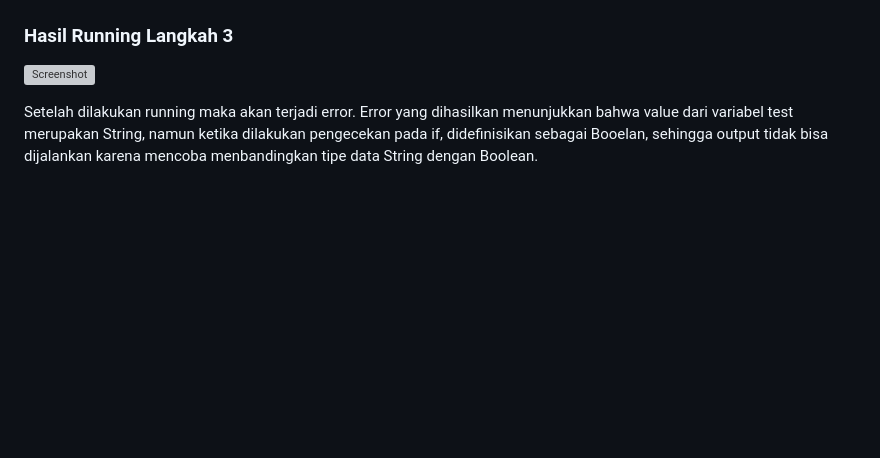
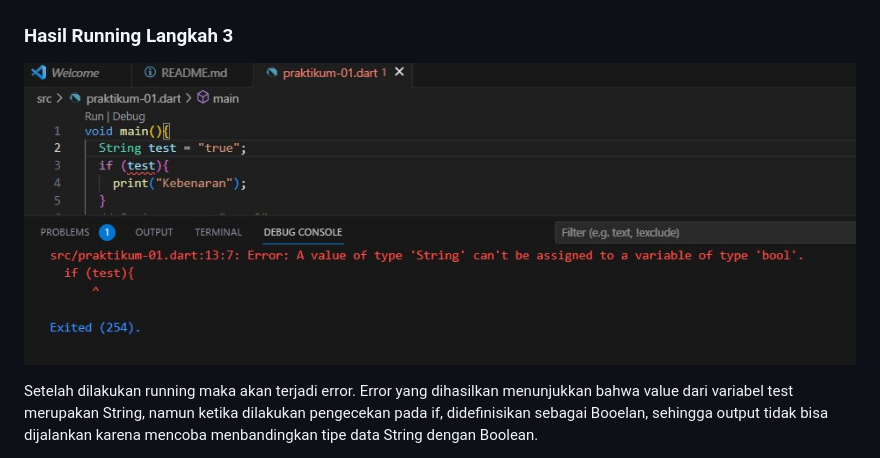
Before and after one commit to selyraa/2141720005-mobile-2023, a Markdown page: week-03/README.md, the part around one of its changes. GitHub-like rendering; blank space fills up the shorter version; grey boxes are pictures that could not be loaded.

```diff
--- a/week-03/README.md
+++ b/week-03/README.md
@@ -5,7 +5,7 @@
 
 ### Hasil Running Langkah 3
 
-![Screenshot](/docs/running-03.jpg)
+![Screenshot](./docs/running-03.jpg)
 
 Setelah dilakukan running maka akan terjadi error. Error yang dihasilkan menunjukkan bahwa value dari variabel test merupakan String, namun ketika dilakukan pengecekan pada if, didefinisikan sebagai Booelan, sehingga output tidak bisa dijalankan karena mencoba menbandingkan tipe data String dengan Boolean.
 
```
Also changed, not shown: other parts of week-03/README.md (+0 -1 lines).
